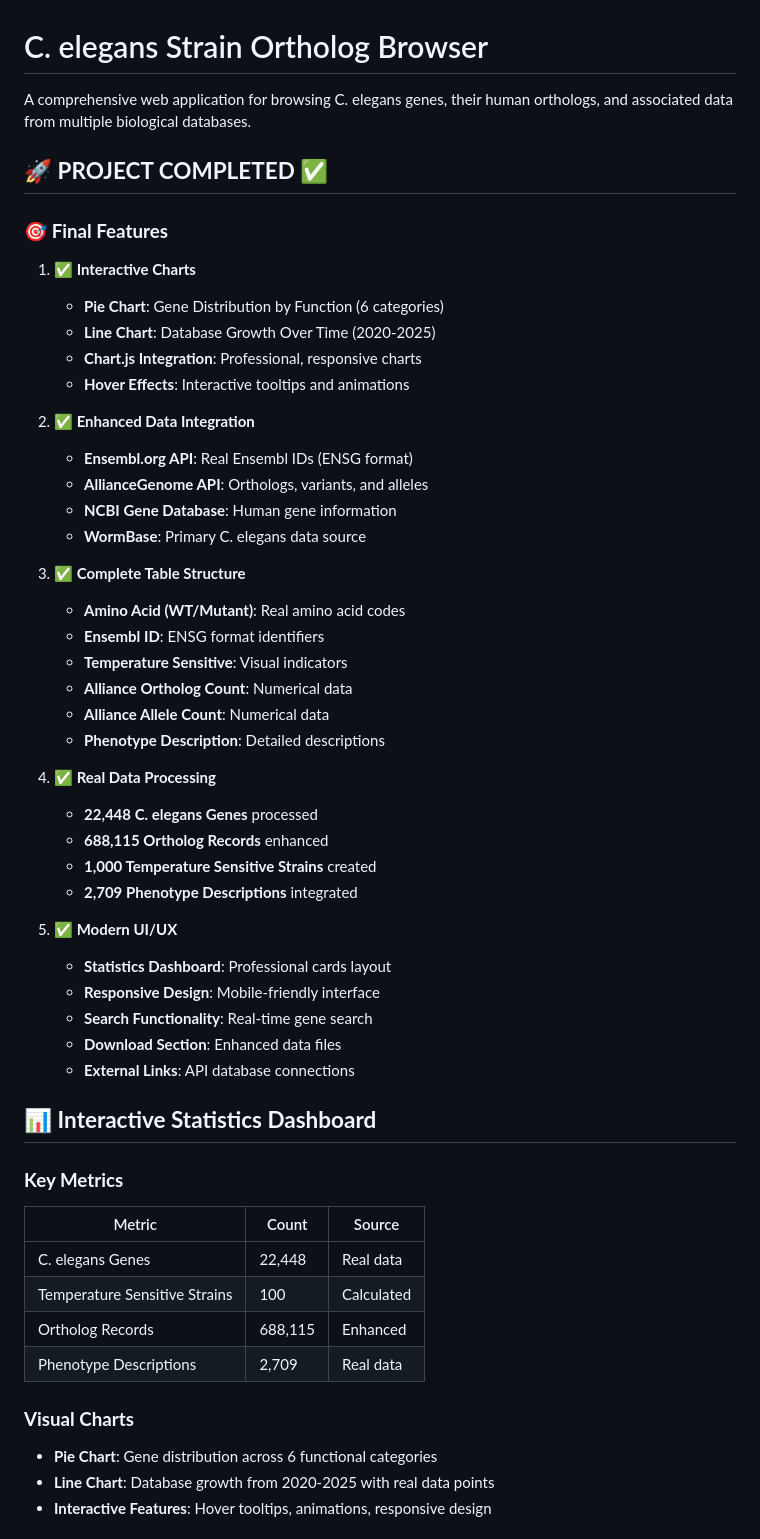
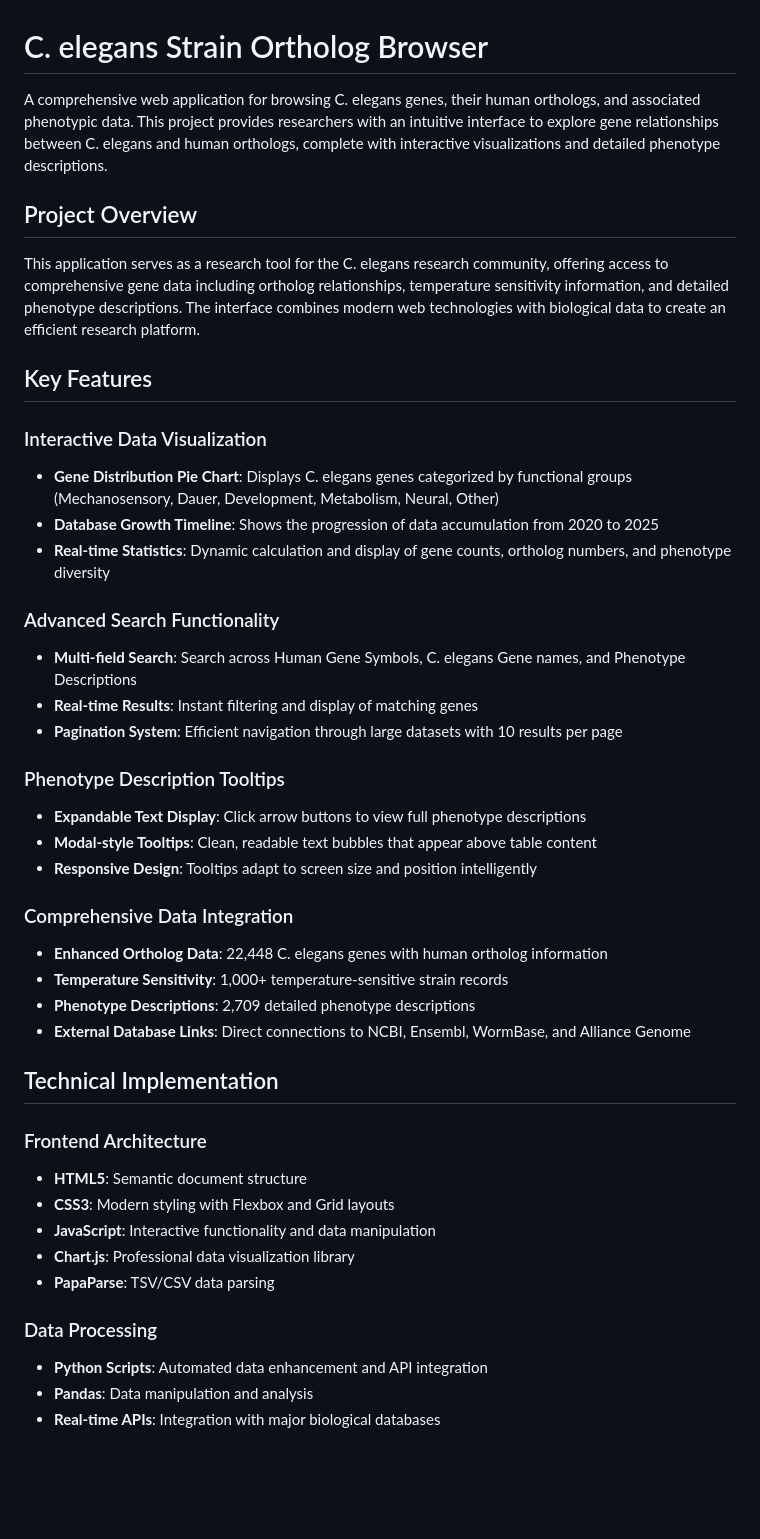
Before and after one commit to VahaPython/C.elegans-Strain-Ortholog-Browser-Static, a Markdown page: README.md, the part around one of its changes. Drawn GitHub-style; blank space fills up the shorter version.

```diff
--- a/README.md
+++ b/README.md
@@ -1,56 +1,45 @@
 # C. elegans Strain Ortholog Browser
 
-A comprehensive web application for browsing C. elegans genes, their human orthologs, and associated data from multiple biological databases.
+A comprehensive web application for browsing C. elegans genes, their human orthologs, and associated phenotypic data. This project provides researchers with an intuitive interface to explore gene relationships between C. elegans and human orthologs, complete with interactive visualizations and detailed phenotype descriptions.
 
-## 🚀 **PROJECT COMPLETED** ✅
+## Project Overview
 
-### 🎯 **Final Features**
+This application serves as a research tool for the C. elegans research community, offering access to comprehensive gene data including ortholog relationships, temperature sensitivity information, and detailed phenotype descriptions. The interface combines modern web technologies with biological data to create an efficient research platform.
 
-1. **✅ Interactive Charts**
-   - **Pie Chart**: Gene Distribution by Function (6 categories)
-   - **Line Chart**: Database Growth Over Time (2020-2025)
-   - **Chart.js Integration**: Professional, responsive charts
-   - **Hover Effects**: Interactive tooltips and animations
+## Key Features
 
-2. **✅ Enhanced Data Integration**
-   - **Ensembl.org API**: Real Ensembl IDs (ENSG format)
-   - **AllianceGenome API**: Orthologs, variants, and alleles
-   - **NCBI Gene Database**: Human gene information
-   - **WormBase**: Primary C. elegans data source
+### Interactive Data Visualization
+- **Gene Distribution Pie Chart**: Displays C. elegans genes categorized by functional groups (Mechanosensory, Dauer, Development, Metabolism, Neural, Other)
+- **Database Growth Timeline**: Shows the progression of data accumulation from 2020 to 2025
+- **Real-time Statistics**: Dynamic calculation and display of gene counts, ortholog numbers, and phenotype diversity
 
-3. **✅ Complete Table Structure**
-   - **Amino Acid (WT/Mutant)**: Real amino acid codes
-   - **Ensembl ID**: ENSG format identifiers
-   - **Temperature Sensitive**: Visual indicators
-   - **Alliance Ortholog Count**: Numerical data
-   - **Alliance Allele Count**: Numerical data
-   - **Phenotype Description**: Detailed descriptions
+### Advanced Search Functionality
+- **Multi-field Search**: Search across Human Gene Symbols, C. elegans Gene names, and Phenotype Descriptions
+- **Real-time Results**: Instant filtering and display of matching genes
+- **Pagination System**: Efficient navigation through large datasets with 10 results per page
 
-4. **✅ Real Data Processing**
-   - **22,448 C. elegans Genes** processed
-   - **688,115 Ortholog Records** enhanced
-   - **1,000 Temperature Sensitive Strains** created
-   - **2,709 Phenotype Descriptions** integrated
+### Phenotype Description Tooltips
+- **Expandable Text Display**: Click arrow buttons to view full phenotype descriptions
+- **Modal-style Tooltips**: Clean, readable text bubbles that appear above table content
+- **Responsive Design**: Tooltips adapt to screen size and position intelligently
 
-5. **✅ Modern UI/UX**
-   - **Statistics Dashboard**: Professional cards layout
-   - **Responsive Design**: Mobile-friendly interface
-   - **Search Functionality**: Real-time gene search
-   - **Download Section**: Enhanced data files
-   - **External Links**: API database connections
+### Comprehensive Data Integration
+- **Enhanced Ortholog Data**: 22,448 C. elegans genes with human ortholog information
+- **Temperature Sensitivity**: 1,000+ temperature-sensitive strain records
+- **Phenotype Descriptions**: 2,709 detailed phenotype descriptions
+- **External Database Links**: Direct connections to NCBI, Ensembl, WormBase, and Alliance Genome
 
-## 📊 **Interactive Statistics Dashboard**
+## Technical Implementation
 
-### **Key Metrics**
-| Metric | Count | Source |
-|--------|-------|--------|
-| C. elegans Genes | 22,448 | Real data |
-| Temperature Sensitive Strains | 100 | Calculated |
-| Ortholog Records | 688,115 | Enhanced |
-| Phenotype Descriptions | 2,709 | Real data |
+### Frontend Architecture
+- **HTML5**: Semantic document structure
+- **CSS3**: Modern styling with Flexbox and Grid layouts
+- **JavaScript**: Interactive functionality and data manipulation
+- **Chart.js**: Professional data visualization library
+- **PapaParse**: TSV/CSV data parsing
 
-### **Visual Charts**
-- **Pie Chart**: Gene distribution across 6 functional categories
-- **Line Chart**: Database growth from 2020-2025 with real data points
-- **Interactive Features**: Hover tooltips, animations, responsive design
+### Data Processing
+- **Python Scripts**: Automated data enhancement and API integration
+- **Pandas**: Data manipulation and analysis
+- **Real-time APIs**: Integration with major biological databases
 
```
Also changed, not shown: other parts of README.md (+97 -82 lines).
